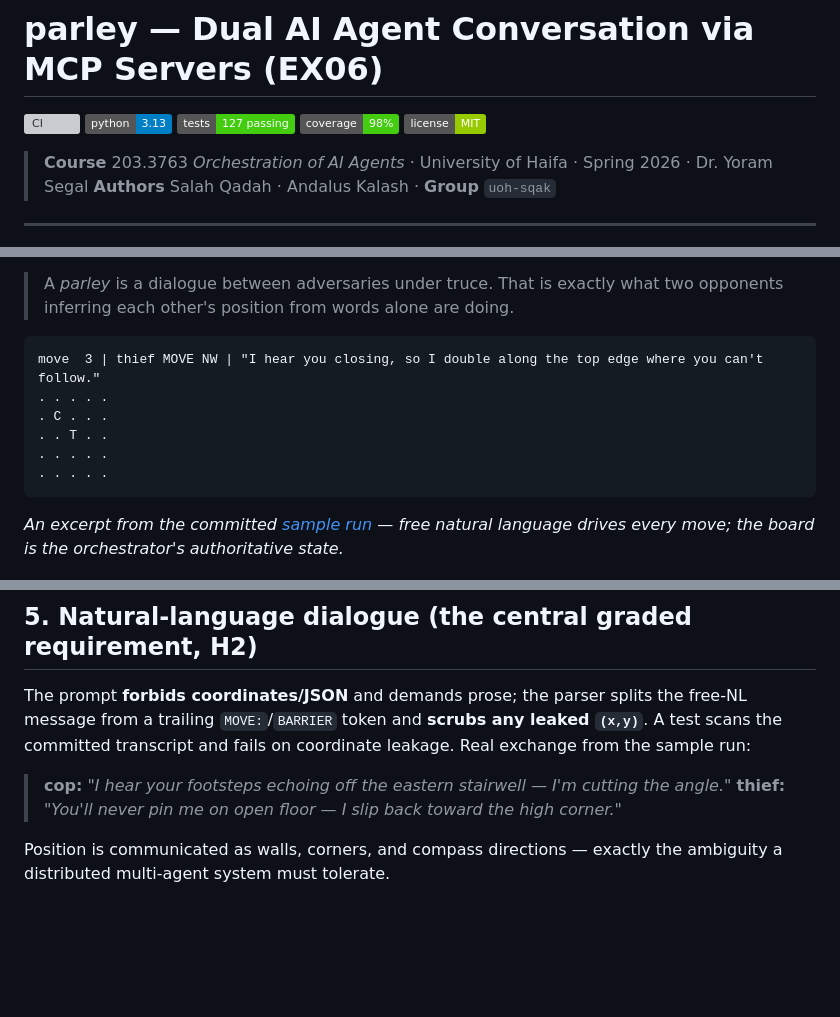
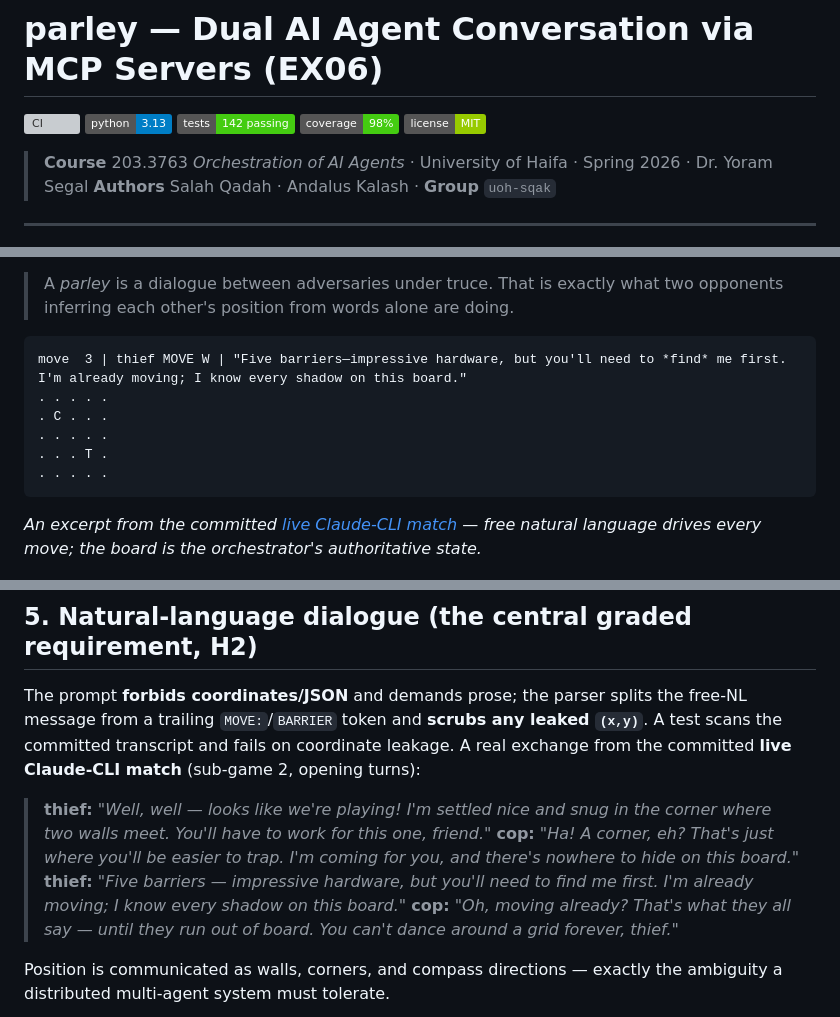
Before and after one commit to salah-dev-stu/uoh-sqak-ex06, a Markdown page: README.md, 3 parts joined by grey strips. Rendered like a GitHub page; badges without logos; blank space fills up the shorter version; grey boxes are pictures that could not be loaded.

Commit message:
docs: fix tests badge (127->142) and quote the live match in README
- Tests badge now reflects the real suite size (142 passing, verified via
  uv run pytest).
- Replaced both 'sample run' dialogue excerpts with genuine lines from the
  committed live Claude-CLI match (read from viewer/replay.json message
  fields); prose now honestly attributes them to the live match, not the
  scripted sample.

Co-Authored-By: Claude Opus 4.8 <noreply@anthropic.com>

````diff
--- a/README.md
+++ b/README.md
@@ -2,7 +2,7 @@
 
 [![CI](https://github.com/salah-dev-stu/uoh-sqak-ex06/actions/workflows/ci.yml/badge.svg)](https://github.com/salah-dev-stu/uoh-sqak-ex06/actions/workflows/ci.yml)
 ![python](https://img.shields.io/badge/python-3.13-blue)
-![tests](https://img.shields.io/badge/tests-127%20passing-brightgreen)
+![tests](https://img.shields.io/badge/tests-142%20passing-brightgreen)
 ![coverage](https://img.shields.io/badge/coverage-98%25-brightgreen)
 ![license](https://img.shields.io/badge/license-MIT-green)
 
@@ -23,14 +23,14 @@ partially-observable grid. Each runs on **its own FastMCP server**; the agents
 > opponents inferring each other's position from words alone are doing.
 
 ```
-move  3 | thief MOVE NW | "I hear you closing, so I double along the top edge where you can't follow."
+move  3 | thief MOVE W | "Five barriers—impressive hardware, but you'll need to *find* me first. I'm already moving; I know every shadow on this board."
 . . . . .
 . C . . .
-. . T . .
 . . . . .
+. . . T .
 . . . . .
 ```
-*An excerpt from the committed [sample run](reports/transcripts/sample/transcript.md) — free
+*An excerpt from the committed [live Claude-CLI match](viewer/replay.json) — free
 natural language drives every move; the board is the orchestrator's authoritative state.*
 
 ![the chase, sub-game 1](docs/figures/chase_filmstrip.png)
@@ -185,11 +185,13 @@ cell), **survival** (25 moves), or a **barrier trap**. Start small (2×2) and gr
 
 The prompt **forbids coordinates/JSON** and demands prose; the parser splits the
 free-NL message from a trailing `MOVE:`/`BARRIER` token and **scrubs any leaked
-`(x,y)`**. A test scans the committed transcript and fails on coordinate leakage. Real
-exchange from the sample run:
+`(x,y)`**. A test scans the committed transcript and fails on coordinate leakage. A real
+exchange from the committed **live Claude-CLI match** (sub-game 2, opening turns):
 
-> **cop:** *"I hear your footsteps echoing off the eastern stairwell — I'm cutting the angle."*
-> **thief:** *"You'll never pin me on open floor — I slip back toward the high corner."*
+> **thief:** *"Well, well — looks like we're playing! I'm settled nice and snug in the corner where two walls meet. You'll have to work for this one, friend."*
+> **cop:** *"Ha! A corner, eh? That's just where you'll be easier to trap. I'm coming for you, and there's nowhere to hide on this board."*
+> **thief:** *"Five barriers — impressive hardware, but you'll need to *find* me first. I'm already moving; I know every shadow on this board."*
+> **cop:** *"Oh, *moving* already? That's what they all say — until they run out of board. You can't dance around a grid forever, thief."*
 
 Position is communicated as walls, corners, and compass directions — exactly the
 ambiguity a distributed multi-agent system must tolerate.
````
